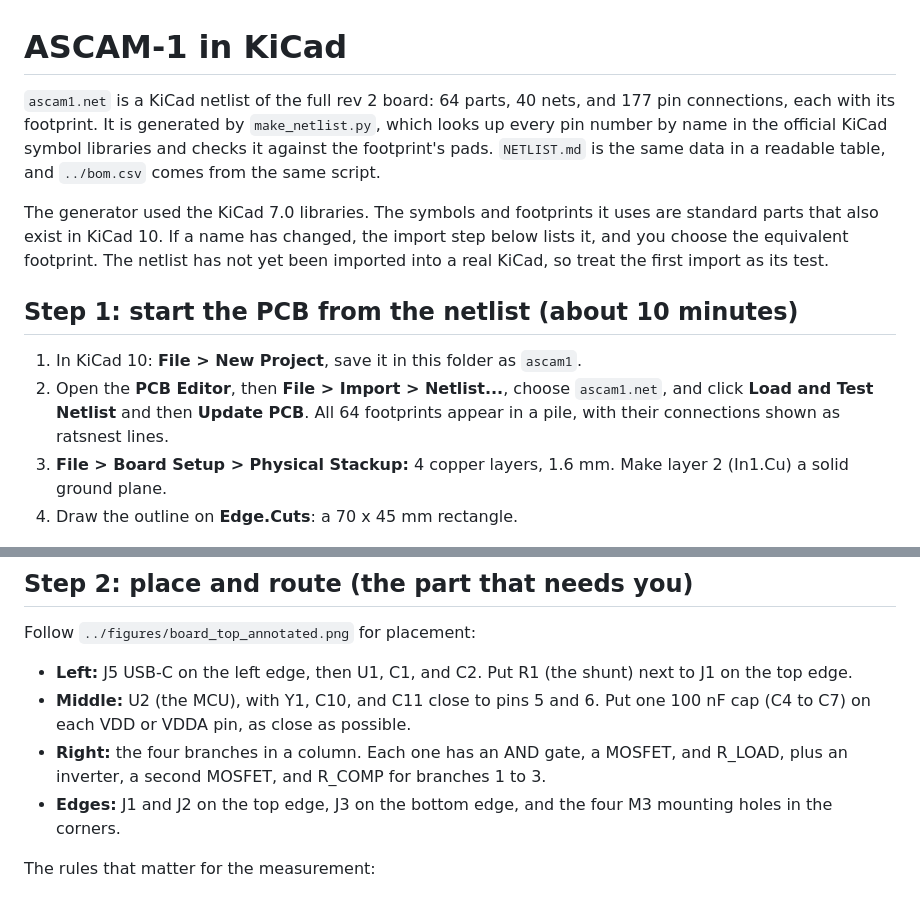
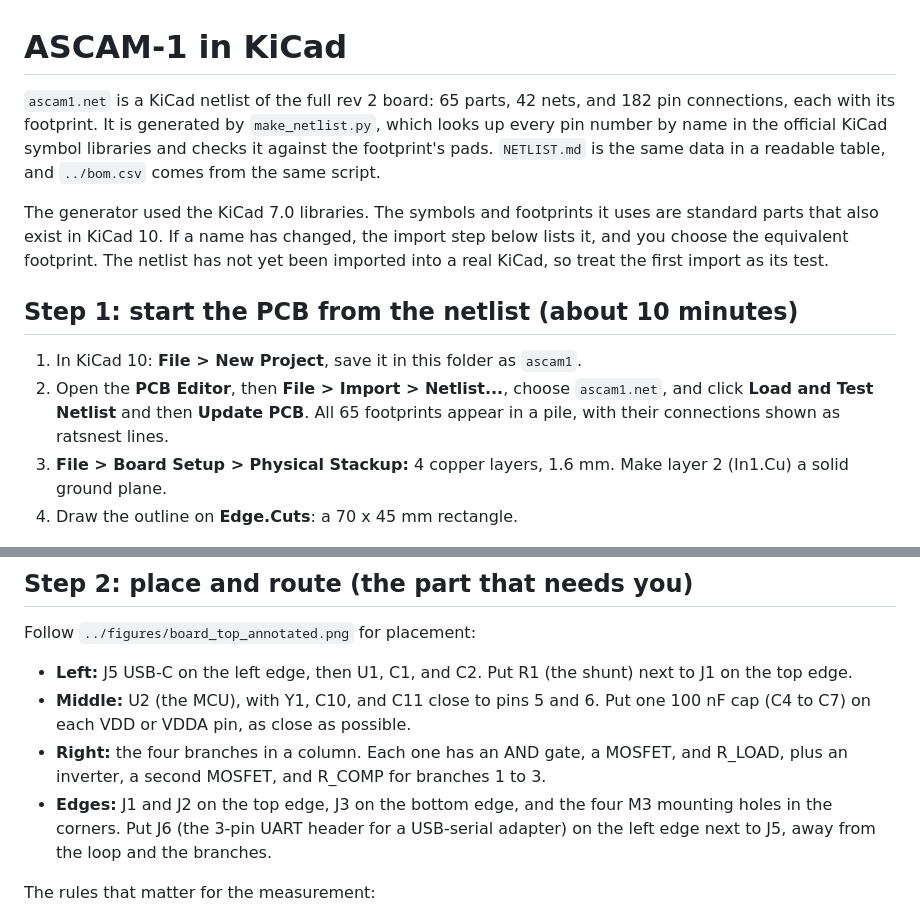
Before and after one commit to jackpham-rgb/rf-mixed-signal-security-game, a Markdown page: hardware/kicad/README.md, 2 parts joined by grey strips. Drawn GitHub-style.

```diff
--- a/hardware/kicad/README.md
+++ b/hardware/kicad/README.md
@@ -1,7 +1,7 @@
 # ASCAM-1 in KiCad
 
-`ascam1.net` is a KiCad netlist of the full rev 2 board: 64 parts, 40 nets, and
-177 pin connections, each with its footprint. It is generated by
+`ascam1.net` is a KiCad netlist of the full rev 2 board: 65 parts, 42 nets, and
+182 pin connections, each with its footprint. It is generated by
 `make_netlist.py`, which looks up every pin number by name in the official KiCad
 symbol libraries and checks it against the footprint's pads. `NETLIST.md` is the
 same data in a readable table, and `../bom.csv` comes from the same script.
@@ -16,7 +16,7 @@ been imported into a real KiCad, so treat the first import as its test.
 1. In KiCad 10: **File > New Project**, save it in this folder as `ascam1`.
 2. Open the **PCB Editor**, then **File > Import > Netlist...**, choose
    `ascam1.net`, and click **Load and Test Netlist** and then **Update PCB**.
-   All 64 footprints appear in a pile, with their connections shown as ratsnest lines.
+   All 65 footprints appear in a pile, with their connections shown as ratsnest lines.
 3. **File > Board Setup > Physical Stackup:** 4 copper layers, 1.6 mm.
    Make layer 2 (In1.Cu) a solid ground plane.
 4. Draw the outline on **Edge.Cuts**: a 70 x 45 mm rectangle.
@@ -32,7 +32,8 @@ Follow `../figures/board_top_annotated.png` for placement:
 - **Right:** the four branches in a column. Each one has an AND gate, a MOSFET,
   and R_LOAD, plus an inverter, a second MOSFET, and R_COMP for branches 1 to 3.
 - **Edges:** J1 and J2 on the top edge, J3 on the bottom edge, and the four M3
-  mounting holes in the corners.
+  mounting holes in the corners. Put J6 (the 3-pin UART header for a USB-serial
+  adapter) on the left edge next to J5, away from the loop and the branches.
 
 The rules that matter for the measurement:
 
```
Also changed, not shown: hardware/README.md (+6 -4 lines), hardware/kicad/NETLIST.md (+5 -2 lines), hardware/figures/schematic_sheet2_mcu.png, 7 other files.
